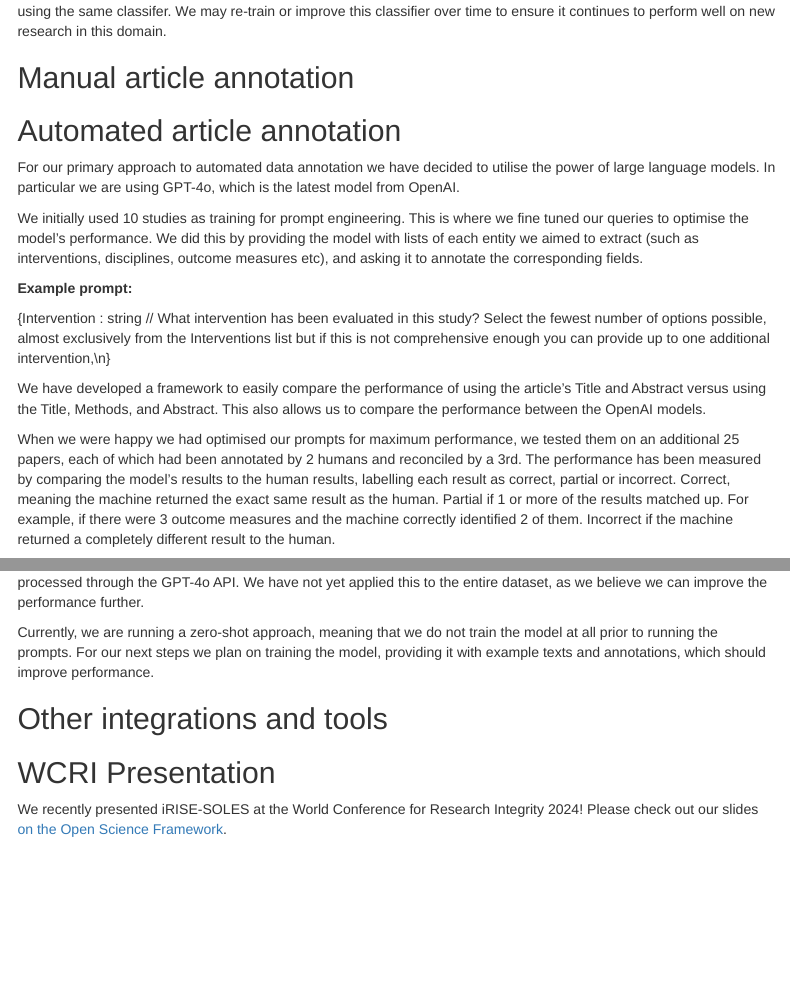
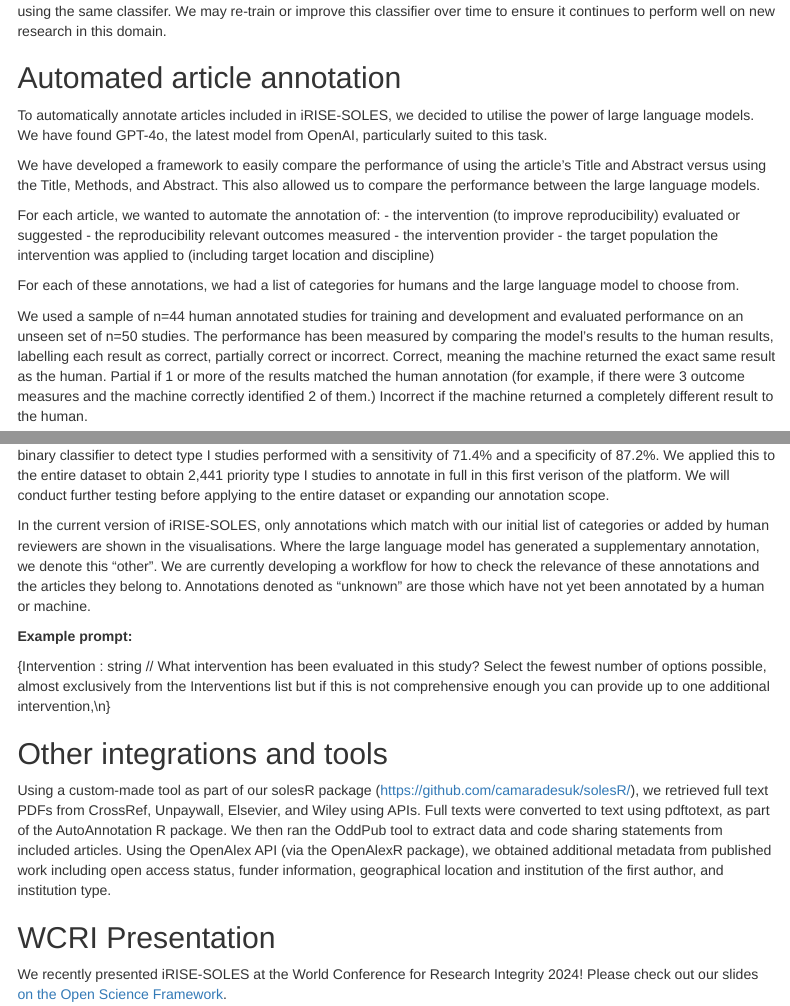
Before and after one commit to camaradesuk/iRISE-SOLES, an R Markdown document (deploy_app/www/workflow.Rmd): the page in a window 1100 px wide, from 1010 px down before the commit and from 700 px down after it, so that both start at the same text, and a second part further down, joined at a grey line. Rendered offline with R 4.5, knitr and Pandoc, with nearby package versions; menus at the side of the page are left out.

Commit message:
update methodology for app

```diff
--- a/deploy_app/www/workflow.Rmd
+++ b/deploy_app/www/workflow.Rmd
@@ -40,10 +39,19 @@ Once the machine classifier was deemed good enough, we applied this to the remai
 
 As new articles enter into the iRISE-SOLES workflow from the API-enabled searches, they will be screened for inclusion using the same classifer. We may re-train or improve this classifier over time to ensure it continues to perform well on new research in this domain.
 
-## Manual article annotation
 
 ## Automated article annotation
 
-For our primary approach to automated data annotation we have decided to utilise the power of large language models. In particular we are using GPT-4o, which is the latest model from OpenAI.
+To automatically annotate articles included in iRISE-SOLES, we  decided to utilise the power of large language models. We have found GPT-4o, the latest model from OpenAI, particularly suited to this task.
 
-We initially used 10 studies as training for prompt engineering. This is where we fine tuned our queries to optimise the model’s performance. We did this by providing the model with lists of each entity we aimed to extract (such as interventions, disciplines, outcome measures etc), and asking it to annotate the corresponding fields.
+We have developed a framework to easily compare the performance of using the article's Title and Abstract versus using the Title, Methods, and Abstract. This also allowed us to compare the performance between the large language models.
+
+For each article, we wanted to automate the annotation of:
+- the intervention (to improve reproducibility) evaluated or suggested
+- the reproducibility relevant outcomes measured
+- the intervention provider
+- the target population the intervention was applied to (including target location and discipline)
+
+For each of these annotations, we had a list of categories for humans and the large language model to choose from.
+
+We used a sample of n=44 human annotated studies for training and development and evaluated performance on an unseen set of n=50 studies. The performance has been measured by comparing the model's results to the human results, labelling each result as correct, partially correct or incorrect. Correct, meaning the machine returned the exact same result as the human. Partial if 1 or more of the results matched the human annotation (for example, if there were 3 outcome measures and the machine correctly identified 2 of them.) Incorrect if the machine returned a completely different result to the human.
@@ -50,8 +63,8 @@ We initially used 10 studies as training for prompt engineering. This is where w
+We noticed that these apporaches appear to work best in studies which directly evaluate an intevention to improve reproducibility using experimental approaches or controlled (pre/post) observational studies (we call these type I studies). They did not work as well for cross-sectional studies, theoretical frameworks, and other types of research (type II studies). We evaluated how well large language models could differentiate between type I and type II studies. Using GPT4o-mini, a binary classifier to detect type I studies performed with a sensitivity of 71.4% and a specificity of 87.2%. We applied this to the entire dataset to obtain 2,441 priority type I studies to annotate in full in this first verison of the platform. We will conduct further testing before applying to the entire dataset or expanding our annotation scope.
+
+In the current version of iRISE-SOLES, only annotations which match with our initial list of categories or added by human reviewers are shown in the visualisations. Where the large language model has generated a supplementary annotation, we denote this "other". We are currently developing a workflow for how to check the relevance of these annotations and the articles they belong to. Annotations denoted as "unknown" are those which have not yet been annotated by a human or machine.
 
 **Example prompt:**
 
 {Intervention : string // What intervention has been evaluated in this study? Select the fewest number of options possible, almost exclusively from the Interventions list but if this is not comprehensive enough you can provide up to one additional intervention,\\n}
 
-We have developed a framework to easily compare the performance of using the article's Title and Abstract versus using the Title, Methods, and Abstract. This also allows us to compare the performance between the OpenAI models.
-
-When we were happy we had optimised our prompts for maximum performance, we tested them on an additional 25 papers, each of which had been annotated by 2 humans and reconciled by a 3rd. The performance has been measured by comparing the model’s results to the human results, labelling each result as correct, partial or incorrect. Correct, meaning the machine returned the exact same result as the human. Partial if 1 or more of the results matched up. For example, if there were 3 outcome measures and the machine correctly identified 2 of them. Incorrect if the machine returned a completely different result to the human.
@@ -61,9 +71,7 @@ When we were happy we had optimised our prompts for maximum performance, we test
-This is our current performance on the 35 annotated studies we have, using the Title, Abstract, and Methods sections processed through the GPT-4o API. We have not yet applied this to the entire dataset, as we believe we can improve the performance further.
-
-Currently, we are running a zero-shot approach, meaning that we do not train the model at all prior to running the prompts. For our next steps we plan on training the model, providing it with example texts and annotations, which should improve performance.
-
 
 ## Other integrations and tools
+
+Using a custom-made tool as part of our solesR package (https://github.com/camaradesuk/solesR/), we retrieved full text PDFs from CrossRef, Unpaywall, Elsevier, and Wiley using APIs. Full texts were converted to text using pdftotext, as part of the AutoAnnotation R package. We then ran the OddPub tool to extract data and code sharing statements from included articles. Using the OpenAlex API (via the OpenAlexR package), we obtained additional metadata from published work including open access status, funder information, geographical location and institution of the first author, and institution type.
 
 ## WCRI Presentation
 
```
Also changed, not shown: deploy_app/www/workflow.html, deploy_app/www/workflow.Rmd (21 more changed lines).
